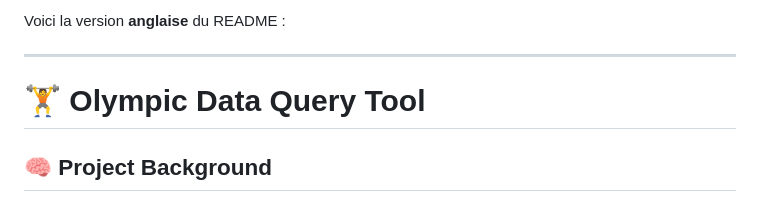
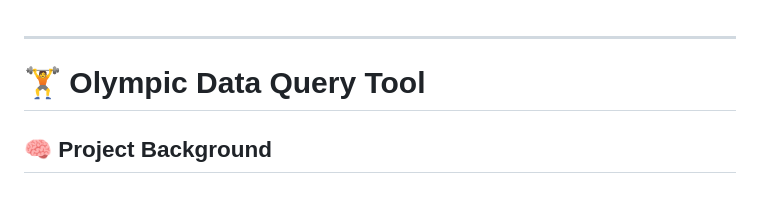
Before and after one commit to yanggautier/Olympic_Data_Query_Tool, a Markdown page: README.md, the part around the change. Drawn GitHub-style.

```diff
--- a/README.md
+++ b/README.md
@@ -1,5 +1,3 @@
-Voici la version **anglaise** du README :
-
 ---
 
 # 🏋️ Olympic Data Query Tool
```
